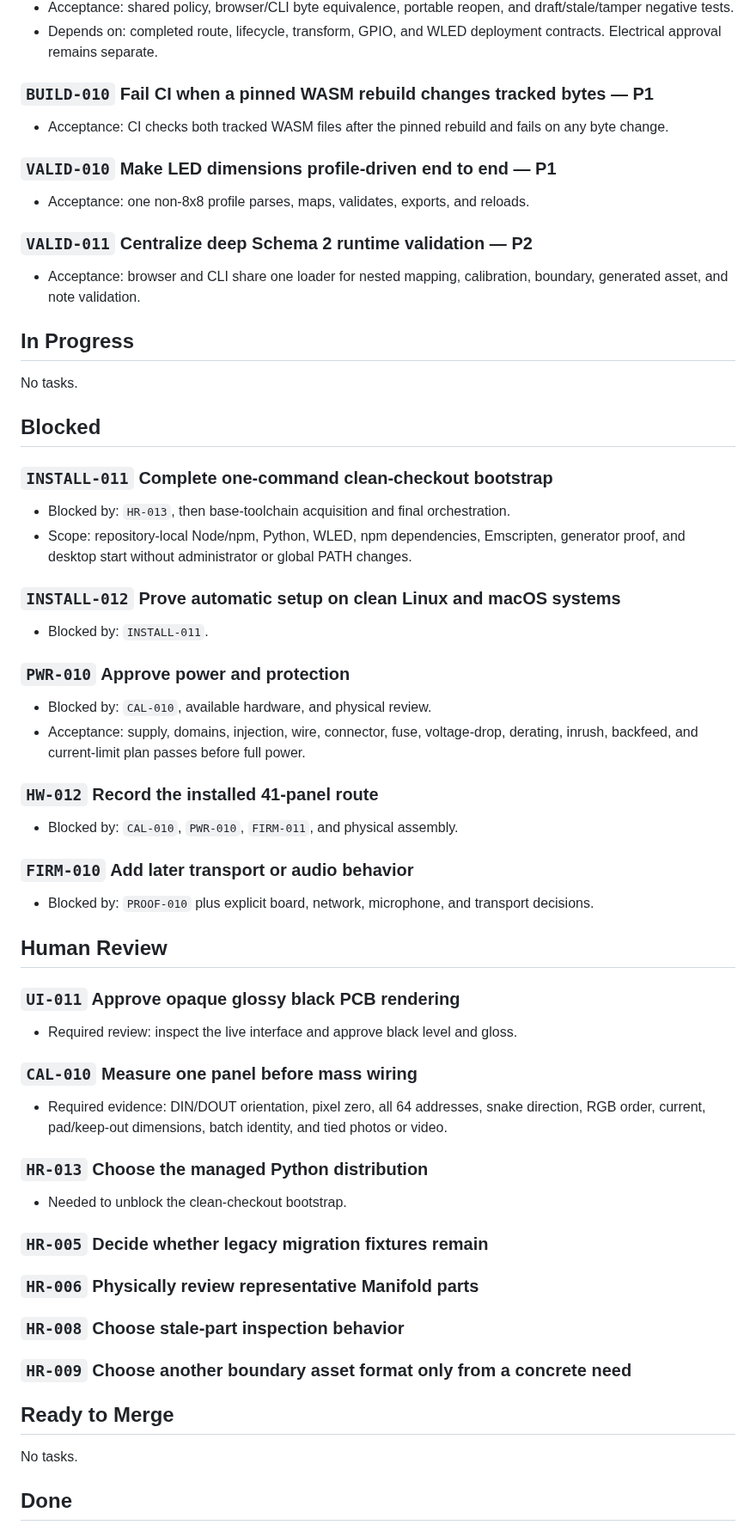
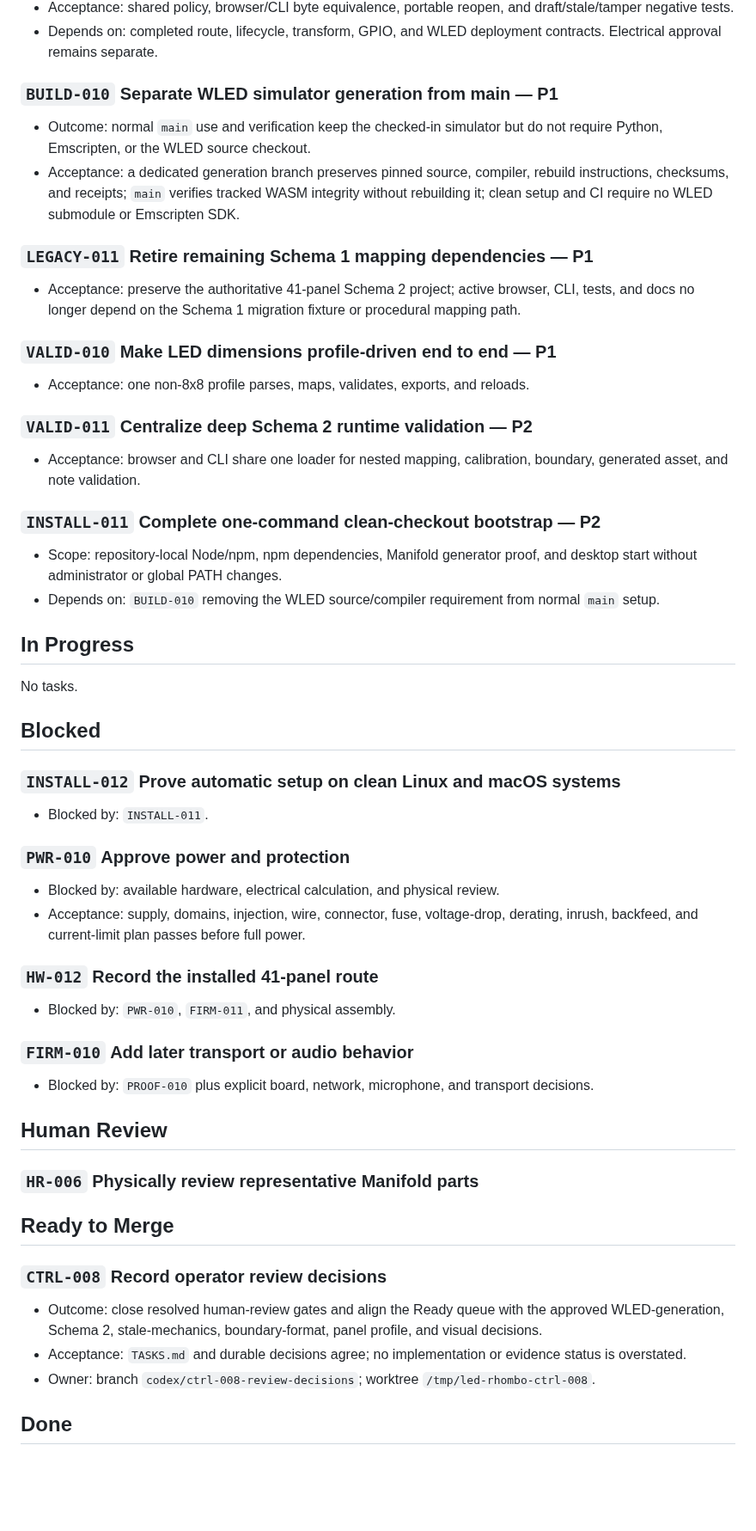
Before and after one commit to MateSteinforth/LOO-UME, a Markdown page: TASKS.md, the part around one of its changes. Shown at 86% size. Rendered like a GitHub page; blank space fills up the shorter version.

```diff
--- a/TASKS.md
+++ b/TASKS.md
@@ -103,10 +97,20 @@ then prove static address and RGB parity on the physical 41-panel sculpture.
 - Depends on: completed route, lifecycle, transform, GPIO, and WLED deployment
   contracts. Electrical approval remains separate.
 
-### `BUILD-010` Fail CI when a pinned WASM rebuild changes tracked bytes — P1
+### `BUILD-010` Separate WLED simulator generation from main — P1
 
-- Acceptance: CI checks both tracked WASM files after the pinned rebuild and
-  fails on any byte change.
+- Outcome: normal `main` use and verification keep the checked-in simulator but
+  do not require Python, Emscripten, or the WLED source checkout.
+- Acceptance: a dedicated generation branch preserves pinned source, compiler,
+  rebuild instructions, checksums, and receipts; `main` verifies tracked WASM
+  integrity without rebuilding it; clean setup and CI require no WLED submodule
+  or Emscripten SDK.
+
+### `LEGACY-011` Retire remaining Schema 1 mapping dependencies — P1
+
+- Acceptance: preserve the authoritative 41-panel Schema 2 project; active
+  browser, CLI, tests, and docs no longer depend on the Schema 1 migration
+  fixture or procedural mapping path.
 
 ### `VALID-010` Make LED dimensions profile-driven end to end — P1
 
@@ -117,18 +121,18 @@ then prove static address and RGB parity on the physical 41-panel sculpture.
 - Acceptance: browser and CLI share one loader for nested mapping, calibration,
   boundary, generated asset, and note validation.
 
+### `INSTALL-011` Complete one-command clean-checkout bootstrap — P2
+
+- Scope: repository-local Node/npm, npm dependencies, Manifold generator proof,
+  and desktop start without administrator or global PATH changes.
+- Depends on: `BUILD-010` removing the WLED source/compiler requirement from
+  normal `main` setup.
+
 ## In Progress
 
 No tasks.
 
 ## Blocked
-
-### `INSTALL-011` Complete one-command clean-checkout bootstrap
-
-- Blocked by: `HR-013`, then base-toolchain acquisition and final orchestration.
-- Scope: repository-local Node/npm, Python, WLED, npm dependencies, Emscripten,
-  generator proof, and desktop start without administrator or global PATH
-  changes.
 
 ### `INSTALL-012` Prove automatic setup on clean Linux and macOS systems
 
@@ -136,13 +140,13 @@ No tasks.
 
 ### `PWR-010` Approve power and protection
 
-- Blocked by: `CAL-010`, available hardware, and physical review.
+- Blocked by: available hardware, electrical calculation, and physical review.
 - Acceptance: supply, domains, injection, wire, connector, fuse, voltage-drop,
   derating, inrush, backfeed, and current-limit plan passes before full power.
 
 ### `HW-012` Record the installed 41-panel route
 
-- Blocked by: `CAL-010`, `PWR-010`, `FIRM-011`, and physical assembly.
+- Blocked by: `PWR-010`, `FIRM-011`, and physical assembly.
 
 ### `FIRM-010` Add later transport or audio behavior
 
@@ -151,31 +155,19 @@ No tasks.
 
 ## Human Review
 
-### `UI-011` Approve opaque glossy black PCB rendering
-
-- Required review: inspect the live interface and approve black level and gloss.
-
-### `CAL-010` Measure one panel before mass wiring
-
-- Required evidence: DIN/DOUT orientation, pixel zero, all 64 addresses, snake
-  direction, RGB order, current, pad/keep-out dimensions, batch identity, and
-  tied photos or video.
-
-### `HR-013` Choose the managed Python distribution
-
-- Needed to unblock the clean-checkout bootstrap.
-
-### `HR-005` Decide whether legacy migration fixtures remain
-
 ### `HR-006` Physically review representative Manifold parts
-
-### `HR-008` Choose stale-part inspection behavior
-
-### `HR-009` Choose another boundary asset format only from a concrete need
 
 ## Ready to Merge
 
-No tasks.
+### `CTRL-008` Record operator review decisions
+
+- Outcome: close resolved human-review gates and align the Ready queue with the
+  approved WLED-generation, Schema 2, stale-mechanics, boundary-format, panel
+  profile, and visual decisions.
+- Acceptance: `TASKS.md` and durable decisions agree; no implementation or
+  evidence status is overstated.
+- Owner: branch `codex/ctrl-008-review-decisions`; worktree
+  `/tmp/led-rhombo-ctrl-008`.
 
 ## Done
 
```
Also changed, not shown: other parts of TASKS.md (+15 -7 lines), docs/DECISIONS.md (+30 -1 lines).
